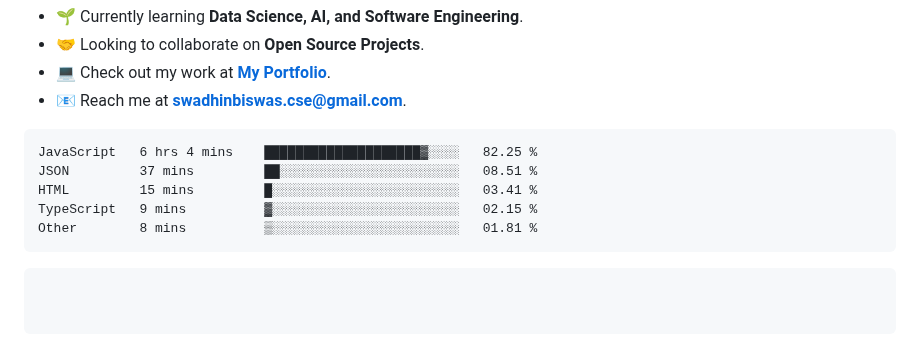
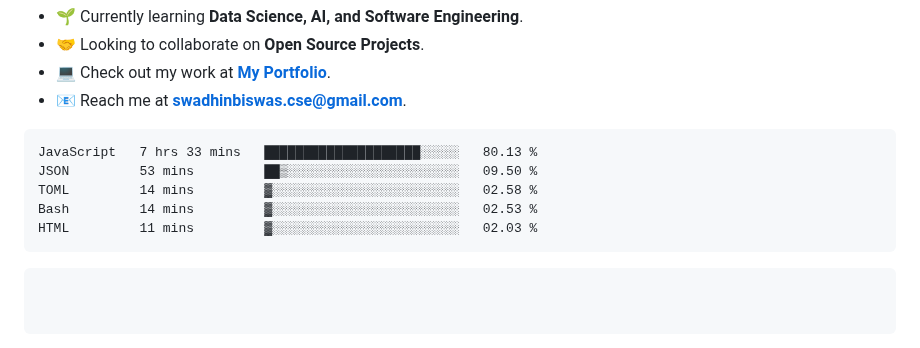
Before and after one commit to swadhinbiswas/swadhinbiswas, a Markdown page: readme.md, the part around the change. GitHub-like rendering.

Commit message:
Updated waka-readme graph with new metrics

````diff
--- a/readme.md
+++ b/readme.md
@@ -78,11 +78,11 @@ class MySkill(Skills):
 <!--START_SECTION:waka-->
 
 ```txt
-JavaScript   6 hrs 4 mins    ████████████████████▓░░░░   82.25 %
-JSON         37 mins         ██░░░░░░░░░░░░░░░░░░░░░░░   08.51 %
-HTML         15 mins         █░░░░░░░░░░░░░░░░░░░░░░░░   03.41 %
-TypeScript   9 mins          ▓░░░░░░░░░░░░░░░░░░░░░░░░   02.15 %
-Other        8 mins          ▒░░░░░░░░░░░░░░░░░░░░░░░░   01.81 %
+JavaScript   7 hrs 33 mins   ████████████████████░░░░░   80.13 %
+JSON         53 mins         ██▒░░░░░░░░░░░░░░░░░░░░░░   09.50 %
+TOML         14 mins         ▓░░░░░░░░░░░░░░░░░░░░░░░░   02.58 %
+Bash         14 mins         ▓░░░░░░░░░░░░░░░░░░░░░░░░   02.53 %
+HTML         11 mins         ▓░░░░░░░░░░░░░░░░░░░░░░░░   02.03 %
 ```
 
 <!--END_SECTION:waka-->
````
